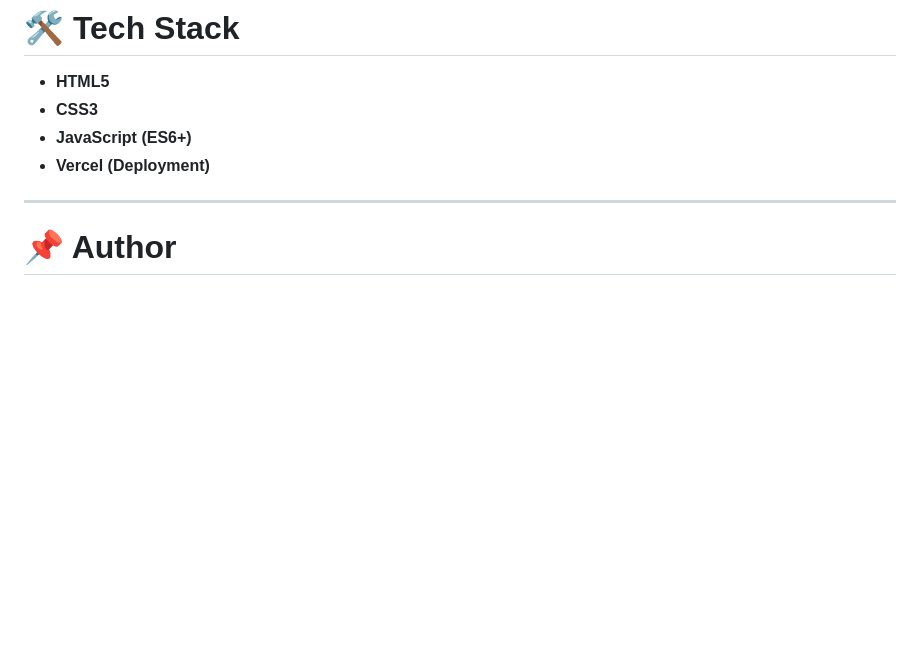
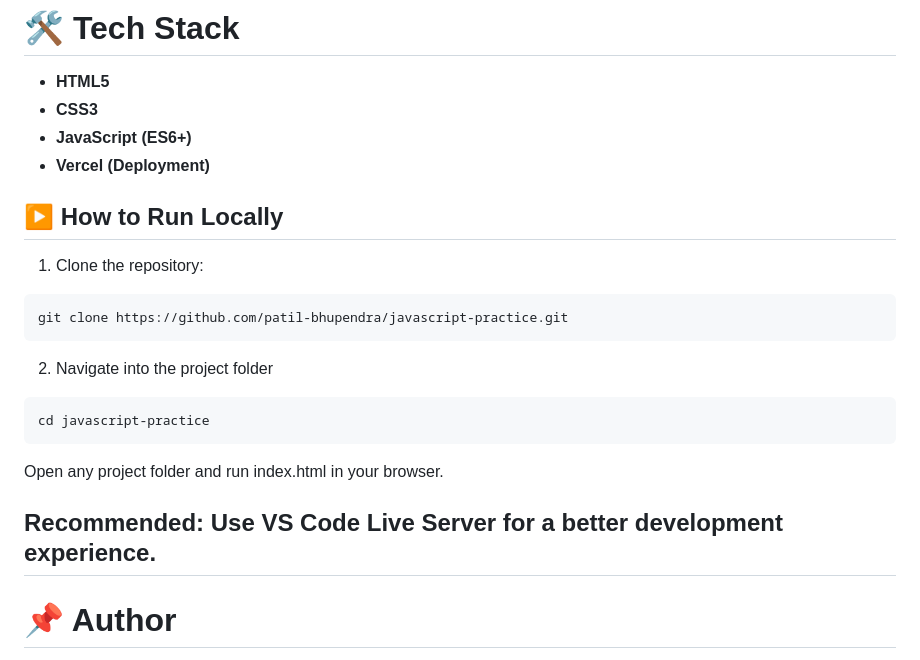
Before and after one commit to patil-bhupendra/javascript-practice, a Markdown page: README.md, the part around the change. Rendered like a GitHub page; blank space fills up the shorter version.

````diff
--- a/README.md
+++ b/README.md
@@ -153,6 +153,23 @@ This repository acts as a **strong JavaScript foundation for full-stack applicat
 - **JavaScript (ES6+)**
 - **Vercel (Deployment)**
 
+## ▶️ How to Run Locally
+
+1. Clone the repository:
+
+```bash
+git clone https://github.com/patil-bhupendra/javascript-practice.git
+```
+
+2. Navigate into the project folder
+
+```
+cd javascript-practice
+```
+
+Open any project folder and run index.html in your browser.
+
+Recommended: Use VS Code Live Server for a better development experience.
 ---
 # 📌 Author
 
````
